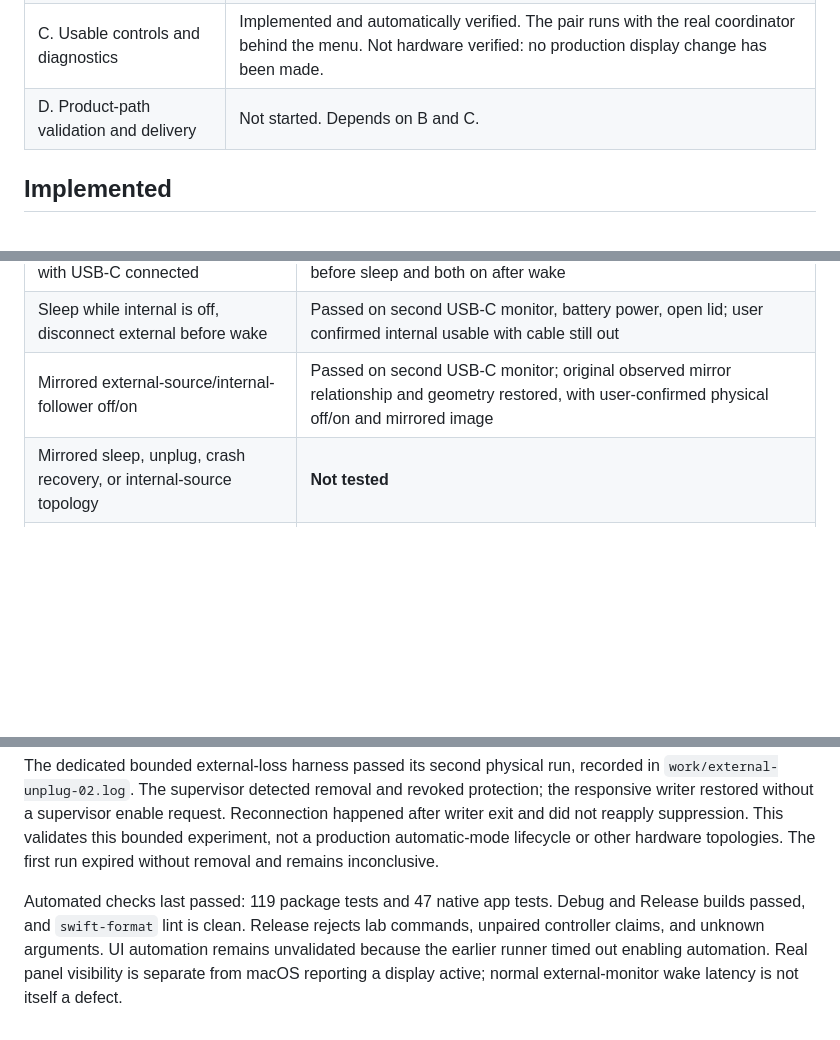
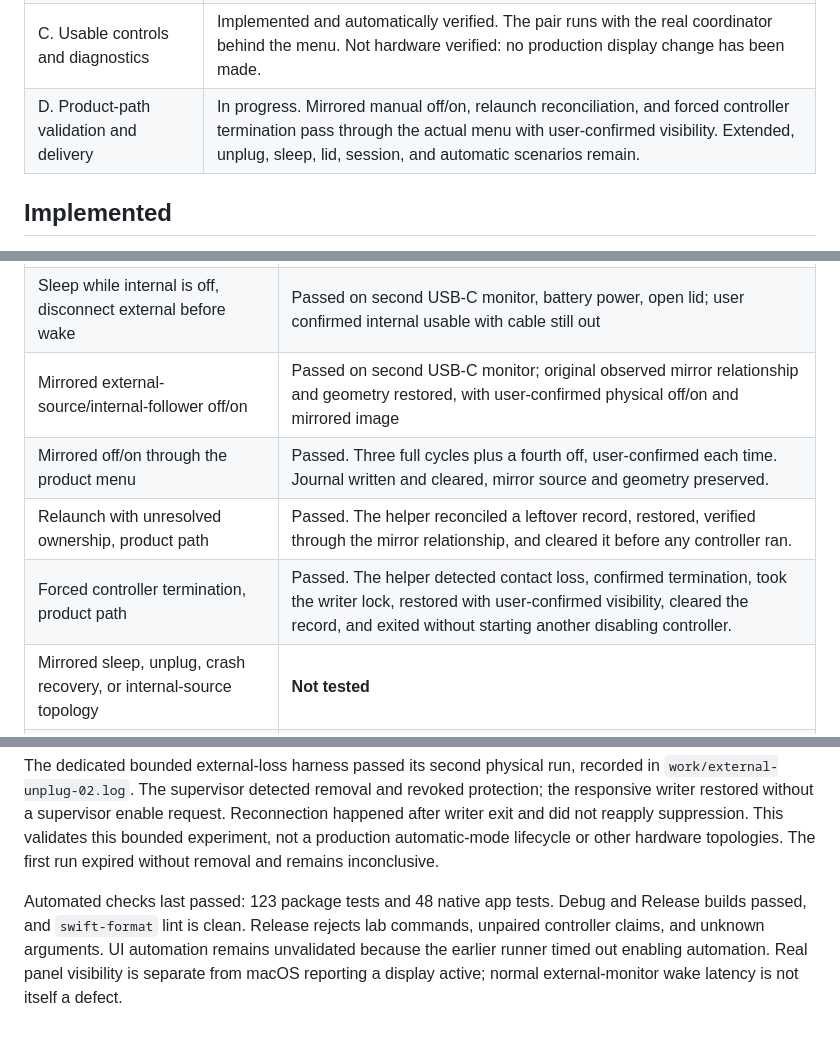
Before and after one commit to fanckush/SoloDisplay, a Markdown page: docs/status.md, 3 parts joined by grey strips. GitHub-like rendering; blank space fills up the shorter version.

```diff
--- a/docs/status.md
+++ b/docs/status.md
@@ -13,7 +13,7 @@ Statuses are not interchangeable. **Implemented** means the code exists. **Autom
 | A. Production recovery and persistence | Implemented and automatically verified, including real paired processes. Not hardware verified. |
 | B. Live coordinator and platform evidence | Implemented and automatically verified. Observation and eligibility confirmed on this Mac's live mirrored setup. Not hardware verified for any display change. |
 | C. Usable controls and diagnostics | Implemented and automatically verified. The pair runs with the real coordinator behind the menu. Not hardware verified: no production display change has been made. |
-| D. Product-path validation and delivery | Not started. Depends on B and C. |
+| D. Product-path validation and delivery | In progress. Mirrored manual off/on, relaunch reconciliation, and forced controller termination pass through the actual menu with user-confirmed visibility. Extended, unplug, sleep, lid, session, and automatic scenarios remain. |
 
 ## Implemented
 
@@ -58,6 +58,9 @@ Statuses are not interchangeable. **Implemented** means the code exists. **Autom
 | Sleep while internal is off, wake with USB-C connected | Passed on second monitor, battery power; user confirmed internal off before sleep and both on after wake |
 | Sleep while internal is off, disconnect external before wake | Passed on second USB-C monitor, battery power, open lid; user confirmed internal usable with cable still out |
 | Mirrored external-source/internal-follower off/on | Passed on second USB-C monitor; original observed mirror relationship and geometry restored, with user-confirmed physical off/on and mirrored image |
+| Mirrored off/on through the product menu | Passed. Three full cycles plus a fourth off, user-confirmed each time. Journal written and cleared, mirror source and geometry preserved. |
+| Relaunch with unresolved ownership, product path | Passed. The helper reconciled a leftover record, restored, verified through the mirror relationship, and cleared it before any controller ran. |
+| Forced controller termination, product path | Passed. The helper detected contact loss, confirmed termination, took the writer lock, restored with user-confirmed visibility, cleared the record, and exited without starting another disabling controller. |
 | Mirrored sleep, unplug, crash recovery, or internal-source topology | **Not tested** |
 | Multiple externals, dock changes, lid closure, user switching | **Not tested** |
 | Production helper/controller pair on real hardware | **Not tested.** The pair runs and recovers in automated tests that perform no display configuration. |
@@ -66,4 +69,4 @@ Statuses are not interchangeable. **Implemented** means the code exists. **Autom
 
 The dedicated bounded external-loss harness passed its second physical run, recorded in `work/external-unplug-02.log`. The supervisor detected removal and revoked protection; the responsive writer restored without a supervisor enable request. Reconnection happened after writer exit and did not reapply suppression. This validates this bounded experiment, not a production automatic-mode lifecycle or other hardware topologies. The first run expired without removal and remains inconclusive.
 
-Automated checks last passed: 119 package tests and 47 native app tests. Debug and Release builds passed, and `swift-format` lint is clean. Release rejects lab commands, unpaired controller claims, and unknown arguments. UI automation remains unvalidated because the earlier runner timed out enabling automation. Real panel visibility is separate from macOS reporting a display active; normal external-monitor wake latency is not itself a defect.
+Automated checks last passed: 123 package tests and 48 native app tests. Debug and Release builds passed, and `swift-format` lint is clean. Release rejects lab commands, unpaired controller claims, and unknown arguments. UI automation remains unvalidated because the earlier runner timed out enabling automation. Real panel visibility is separate from macOS reporting a display active; normal external-monitor wake latency is not itself a defect.
```
Also changed, not shown: docs/validation.md (+22 -0 lines).
